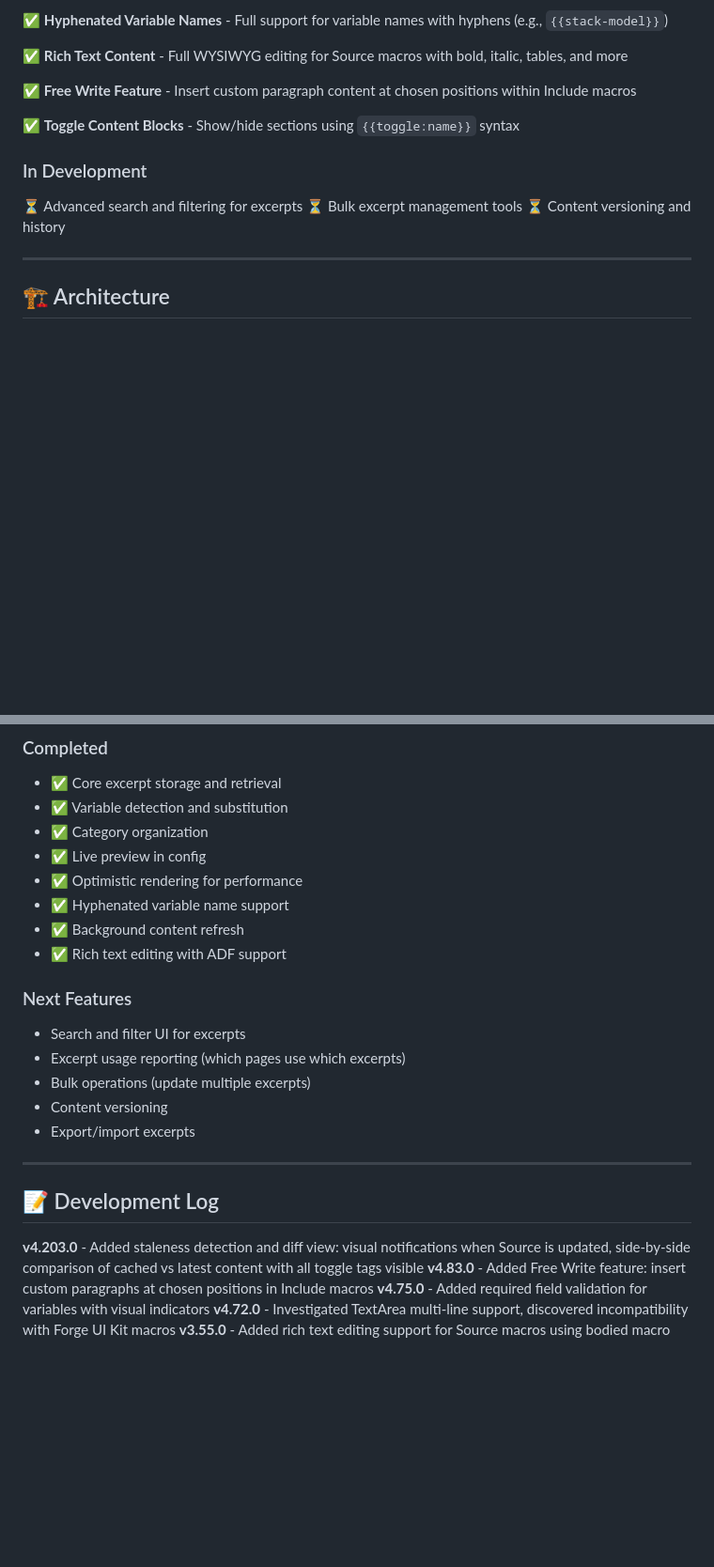
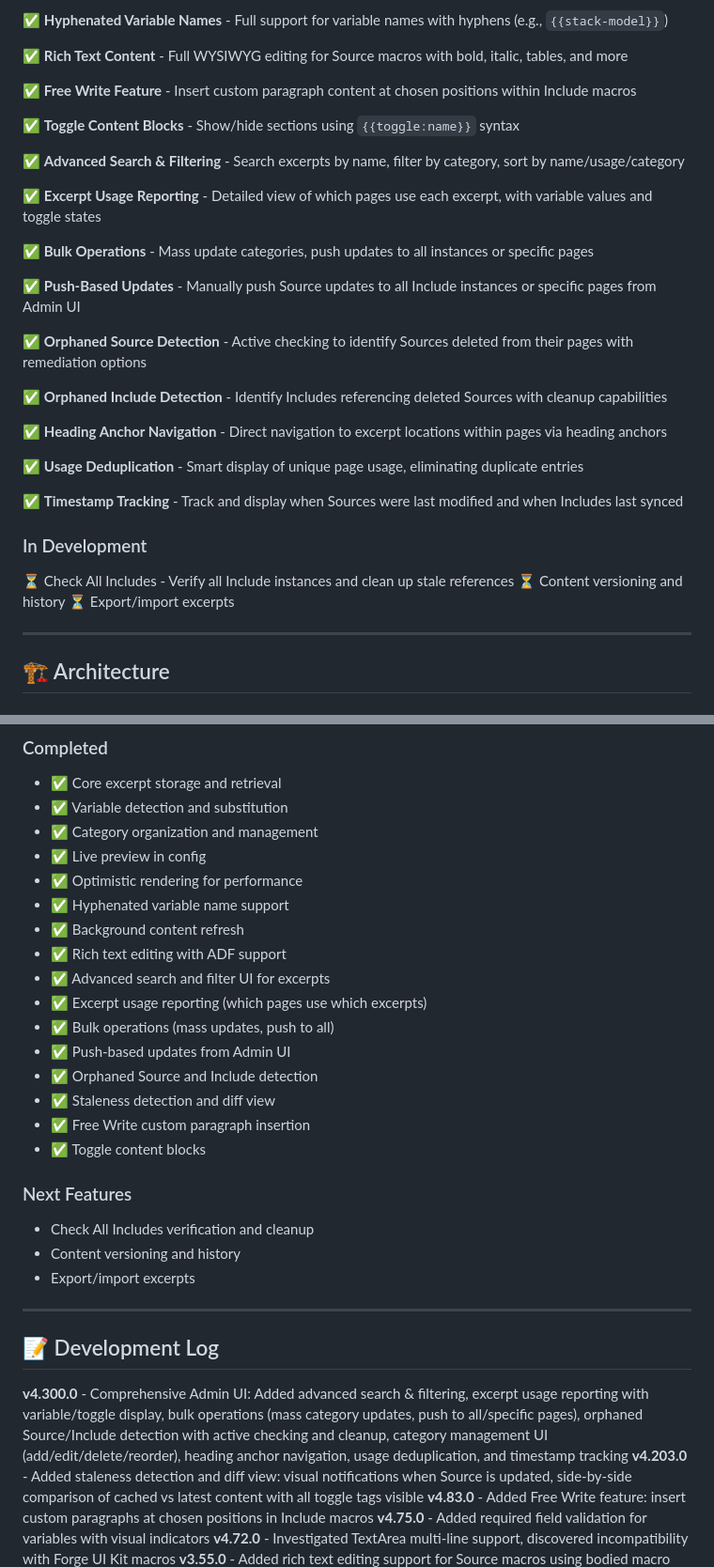
Before and after one commit to qrsouther/smart-excerpt, a Markdown page: README.md, 2 parts joined by grey strips. Shown at 94% size. Rendered like a GitHub page; blank space fills up the shorter version.

```diff
--- a/README.md
+++ b/README.md
@@ -133,11 +135,29 @@ When installing to a new Confluence environment (e.g., moving from development t
 
 ✅ **Toggle Content Blocks** - Show/hide sections using `{{toggle:name}}` syntax
 
+✅ **Advanced Search & Filtering** - Search excerpts by name, filter by category, sort by name/usage/category
+
+✅ **Excerpt Usage Reporting** - Detailed view of which pages use each excerpt, with variable values and toggle states
+
+✅ **Bulk Operations** - Mass update categories, push updates to all instances or specific pages
+
+✅ **Push-Based Updates** - Manually push Source updates to all Include instances or specific pages from Admin UI
+
+✅ **Orphaned Source Detection** - Active checking to identify Sources deleted from their pages with remediation options
+
+✅ **Orphaned Include Detection** - Identify Includes referencing deleted Sources with cleanup capabilities
+
+✅ **Heading Anchor Navigation** - Direct navigation to excerpt locations within pages via heading anchors
+
+✅ **Usage Deduplication** - Smart display of unique page usage, eliminating duplicate entries
+
+✅ **Timestamp Tracking** - Track and display when Sources were last modified and when Includes last synced
+
 ### In Development
 
-⏳ Advanced search and filtering for excerpts
-⏳ Bulk excerpt management tools
+⏳ Check All Includes - Verify all Include instances and clean up stale references
 ⏳ Content versioning and history
+⏳ Export/import excerpts
 
 ---
 
@@ -404,24 +501,31 @@ forge install --upgrade
 ### Completed
 - ✅ Core excerpt storage and retrieval
 - ✅ Variable detection and substitution
-- ✅ Category organization
+- ✅ Category organization and management
 - ✅ Live preview in config
 - ✅ Optimistic rendering for performance
 - ✅ Hyphenated variable name support
 - ✅ Background content refresh
 - ✅ Rich text editing with ADF support
+- ✅ Advanced search and filter UI for excerpts
+- ✅ Excerpt usage reporting (which pages use which excerpts)
+- ✅ Bulk operations (mass updates, push to all)
+- ✅ Push-based updates from Admin UI
+- ✅ Orphaned Source and Include detection
+- ✅ Staleness detection and diff view
+- ✅ Free Write custom paragraph insertion
+- ✅ Toggle content blocks
 
 ### Next Features
-- Search and filter UI for excerpts
-- Excerpt usage reporting (which pages use which excerpts)
-- Bulk operations (update multiple excerpts)
-- Content versioning
+- Check All Includes verification and cleanup
+- Content versioning and history
 - Export/import excerpts
 
 ---
 
 ## 📝 Development Log
 
+**v4.300.0** - Comprehensive Admin UI: Added advanced search & filtering, excerpt usage reporting with variable/toggle display, bulk operations (mass category updates, push to all/specific pages), orphaned Source/Include detection with active checking and cleanup, category management UI (add/edit/delete/reorder), heading anchor navigation, usage deduplication, and timestamp tracking
 **v4.203.0** - Added staleness detection and diff view: visual notifications when Source is updated, side-by-side comparison of cached vs latest content with all toggle tags visible
 **v4.83.0** - Added Free Write feature: insert custom paragraphs at chosen positions in Include macros
 **v4.75.0** - Added required field validation for variables with visual indicators
```
Also changed, not shown: other parts of README.md (+80 -1 lines).
